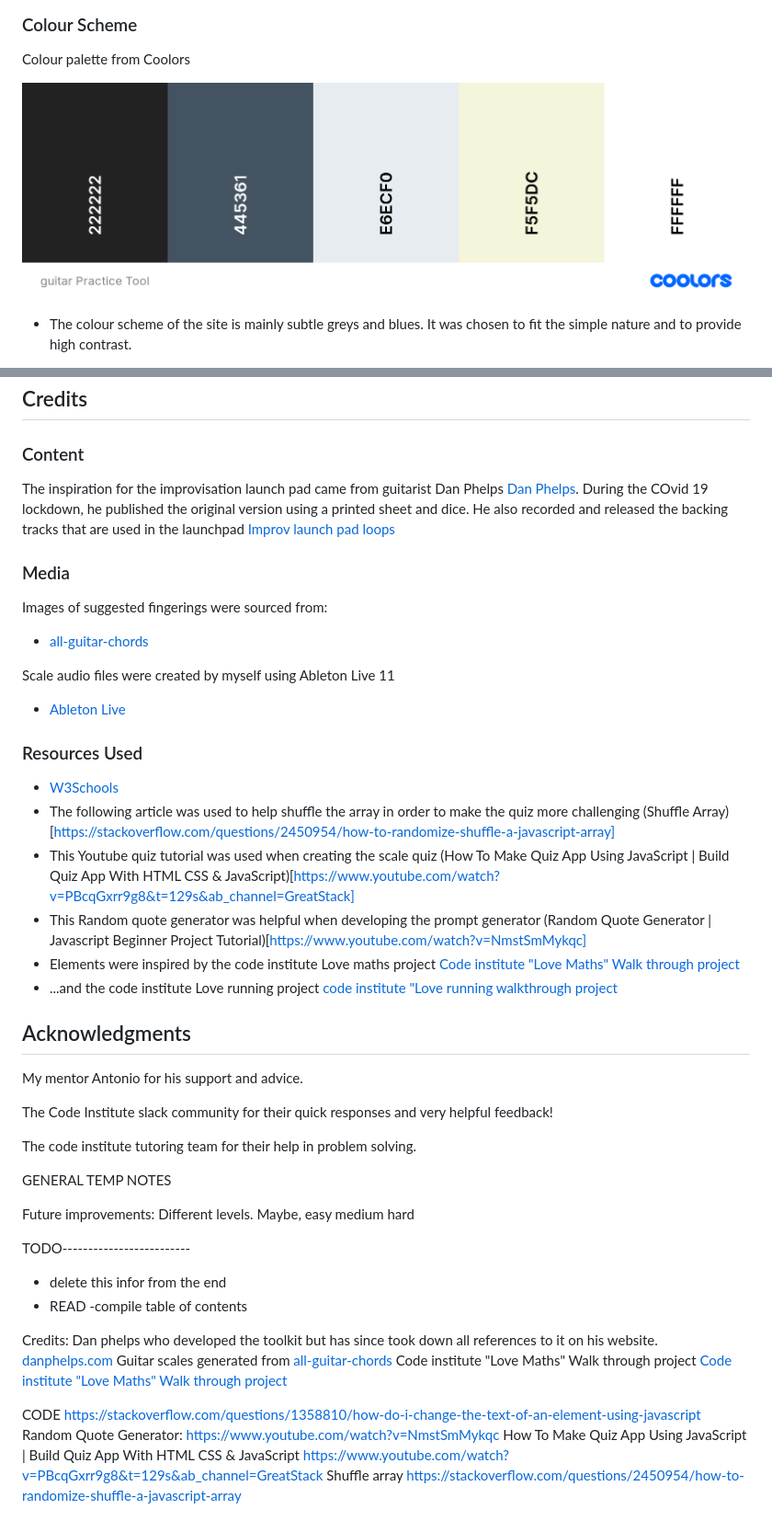
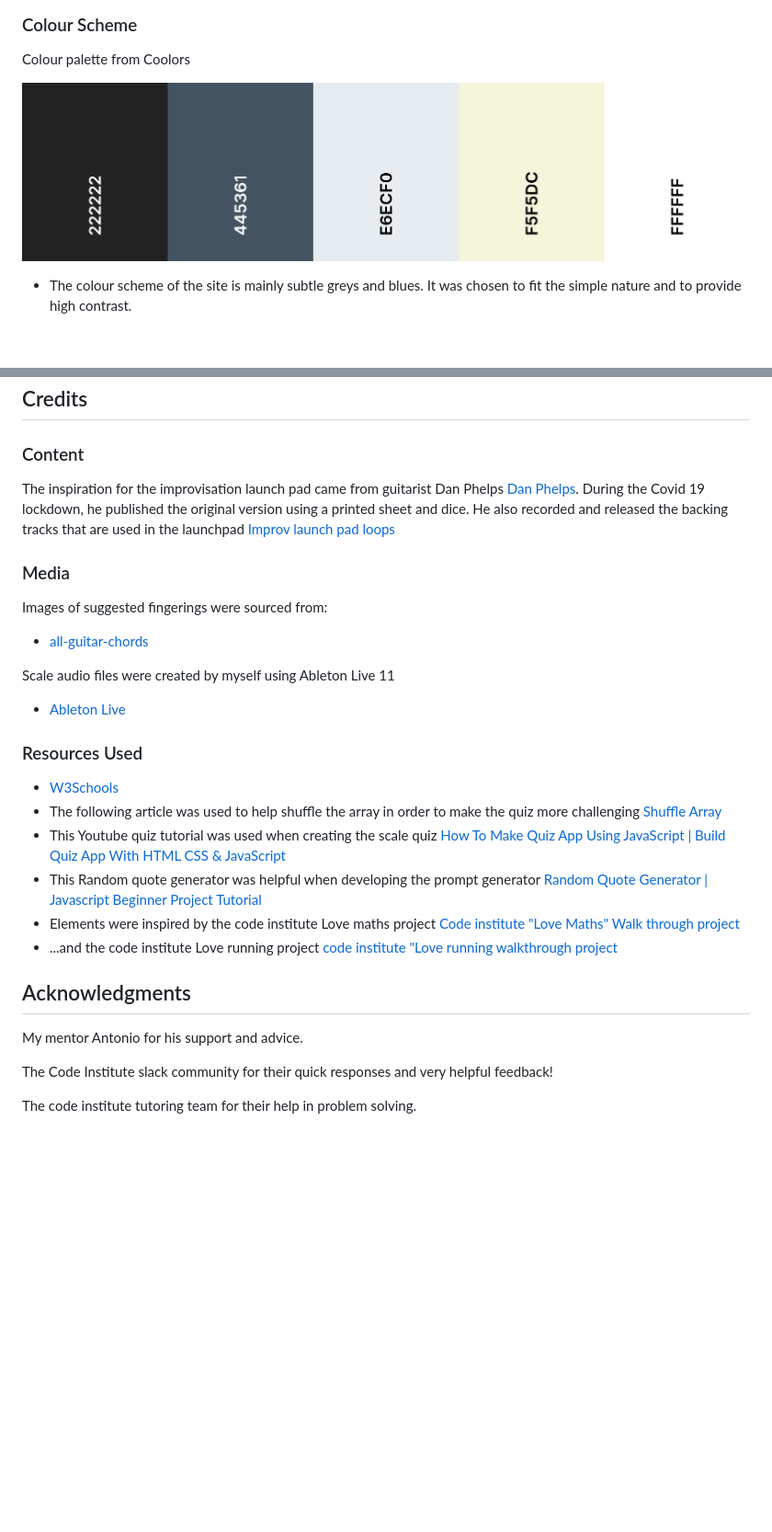
Before and after one commit to Code-Institute-Submissions/astro-mat-PP2, a Markdown page: README.md, 2 parts joined by grey strips. Shown: that part at 92% size. Rendered like a GitHub page; pictures changed too: docs/readme_images/colour_palette.png; blank space fills up the shorter version.

Commit message:
Edited readme and cahnged a few images

```diff
--- a/README.md
+++ b/README.md
@@ -248,7 +289,7 @@ To clone this repository follow the below steps:
 ## Credits
 
 ### Content
-The inspiration for the improvisation launch pad came from guitarist Dan Phelps [Dan Phelps](https://www.danphelps.com/). During the COvid 19 lockdown, he published the original version using a printed sheet and dice. He also recorded and released the backing tracks that are used in the launchpad [Improv launch pad loops](https://soundcloud.com/oceanographic/sets/ilp)
+The inspiration for the improvisation launch pad came from guitarist Dan Phelps [Dan Phelps](https://www.danphelps.com/). During the Covid 19 lockdown, he published the original version using a printed sheet and dice. He also recorded and released the backing tracks that are used in the launchpad [Improv launch pad loops](https://soundcloud.com/oceanographic/sets/ilp)
 
 ### Media
 Images of suggested fingerings were sourced from:
@@ -263,11 +304,11 @@ Scale audio files were created by myself using Ableton Live 11
 
 - [W3Schools](https://www.w3schools.com/)
 - The following article was used to help shuffle the array in order to make the quiz more challenging
-(Shuffle Array)[https://stackoverflow.com/questions/2450954/how-to-randomize-shuffle-a-javascript-array]
+[Shuffle Array](https://stackoverflow.com/questions/2450954/how-to-randomize-shuffle-a-javascript-array)
 - This Youtube quiz tutorial was used when creating the scale quiz
-(How To Make Quiz App Using JavaScript | Build Quiz App With HTML CSS & JavaScript)[https://www.youtube.com/watch?v=PBcqGxrr9g8&t=129s&ab_channel=GreatStack]
+[How To Make Quiz App Using JavaScript | Build Quiz App With HTML CSS & JavaScript](https://www.youtube.com/watch?v=PBcqGxrr9g8&t=129s&ab_channel=GreatStack)
 - This Random quote generator was helpful when developing the prompt generator
-(Random Quote Generator | Javascript Beginner Project Tutorial)[https://www.youtube.com/watch?v=NmstSmMykqc]
+[Random Quote Generator | Javascript Beginner Project Tutorial](https://www.youtube.com/watch?v=NmstSmMykqc)
 - Elements were inspired by the code institute Love maths project
 [Code institute "Love Maths" Walk through project](https://learn.codeinstitute.net/courses/course-v1:CodeInstitute+LM101+2021_T1/courseware/2d651bf3f23e48aeb9b9218871912b2e/234519d86b76411aa181e76a55dabe70/?child=last)
 - ...and the code institute Love running project
@@ -280,38 +321,3 @@ My mentor Antonio for his support and advice.
 The Code Institute slack community for their quick responses and very helpful feedback!
 
 The code institute tutoring team for their help in problem solving.
-
-
-
-
-
-
-
-
-
-GENERAL TEMP NOTES
-
-Future improvements:
-Different levels. Maybe, easy medium hard
-
-TODO-------------------------
-- delete this infor from the end
-- READ
--compile table of contents
-
-
-Credits:
-Dan phelps who developed the toolkit but has since took down all references to it on his website. [danphelps.com](https://www.danphelps.com/)
-Guitar scales generated from  [all-guitar-chords](https://www.all-guitar-chords.com/scales)
-Code institute "Love Maths" Walk through project  [Code institute "Love Maths" Walk through project](https://learn.codeinstitute.net/courses/course-v1:CodeInstitute+LM101+2021_T1/courseware/2d651bf3f23e48aeb9b9218871912b2e/234519d86b76411aa181e76a55dabe70/?child=last)
-
-
-
-CODE
-https://stackoverflow.com/questions/1358810/how-do-i-change-the-text-of-an-element-using-javascript
-Random Quote Generator:
-https://www.youtube.com/watch?v=NmstSmMykqc
-How To Make Quiz App Using JavaScript | Build Quiz App With HTML CSS & JavaScript
-https://www.youtube.com/watch?v=PBcqGxrr9g8&t=129s&ab_channel=GreatStack
-Shuffle array
-https://stackoverflow.com/questions/2450954/how-to-randomize-shuffle-a-javascript-array
```
Also changed, not shown: other parts of README.md (+47 -6 lines).
